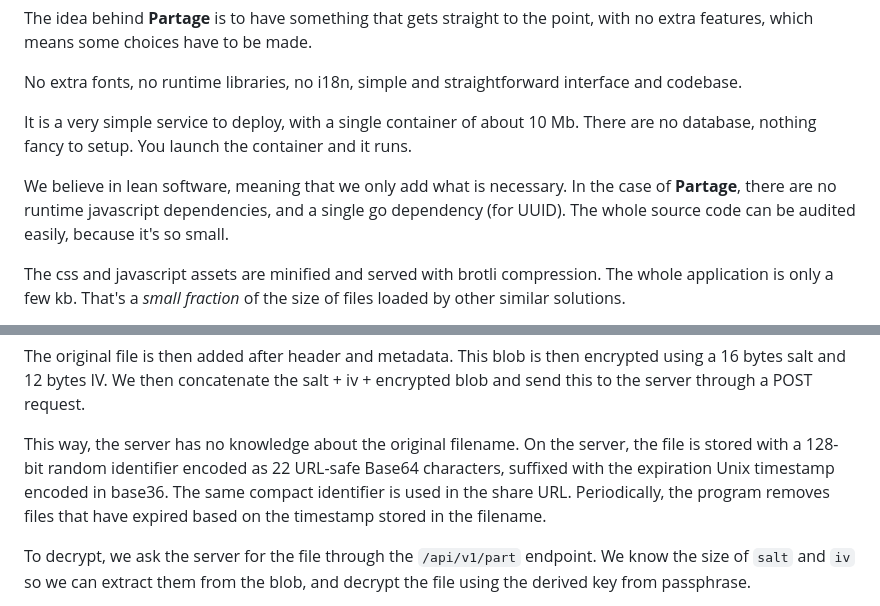
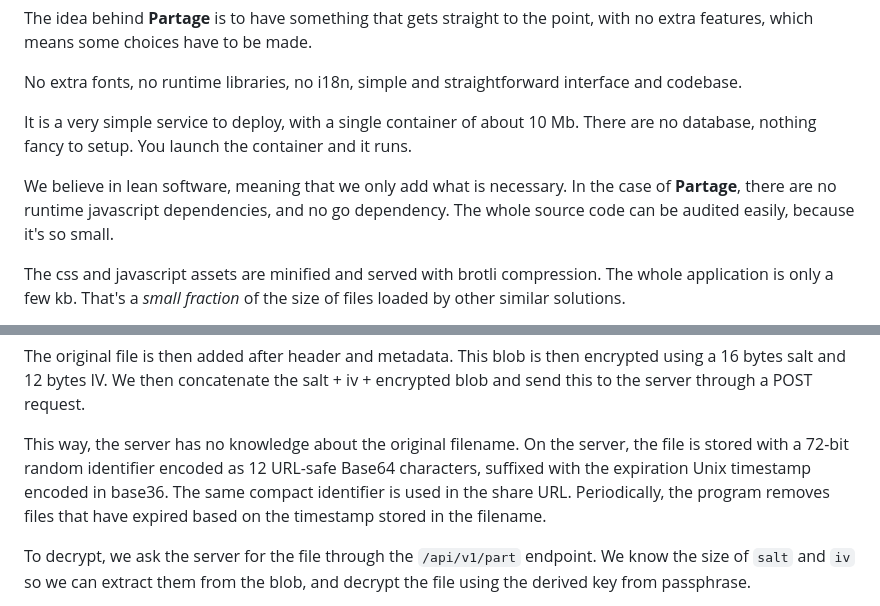
Before and after one commit to deltablot/partage, a Markdown page: README.md, 2 parts joined by grey strips. Rendered like a GitHub page.

```diff
--- a/README.md
+++ b/README.md
@@ -17,7 +17,7 @@ No extra fonts, no runtime libraries, no i18n, simple and straightforward interf
 
 It is a very simple service to deploy, with a single container of about 10 Mb. There are no database, nothing fancy to setup. You launch the container and it runs.
 
-We believe in lean software, meaning that we only add what is necessary. In the case of **Partage**, there are no runtime javascript dependencies, and a single go dependency (for UUID). The whole source code can be audited easily, because it's so small.
+We believe in lean software, meaning that we only add what is necessary. In the case of **Partage**, there are no runtime javascript dependencies, and no go dependency. The whole source code can be audited easily, because it's so small.
 
 The css and javascript assets are minified and served with brotli compression. The whole application is only a few kb. That's a *small fraction* of the size of files loaded by other similar solutions.
 
@@ -108,7 +108,7 @@ The `metadata` is a JSON object composed of:
 
 The original file is then added after header and metadata. This blob is then encrypted using a 16 bytes salt and 12 bytes IV. We then concatenate the salt + iv + encrypted blob and send this to the server through a POST request.
 
-This way, the server has no knowledge about the original filename. On the server, the file is stored with a 128-bit random identifier encoded as 22 URL-safe Base64 characters, suffixed with the expiration Unix timestamp encoded in base36. The same compact identifier is used in the share URL. Periodically, the program removes files that have expired based on the timestamp stored in the filename.
+This way, the server has no knowledge about the original filename. On the server, the file is stored with a 72-bit random identifier encoded as 12 URL-safe Base64 characters, suffixed with the expiration Unix timestamp encoded in base36. The same compact identifier is used in the share URL. Periodically, the program removes files that have expired based on the timestamp stored in the filename.
 
 To decrypt, we ask the server for the file through the `/api/v1/part` endpoint. We know the size of `salt` and `iv` so we can extract them from the blob, and decrypt the file using the derived key from passphrase.
 
```
